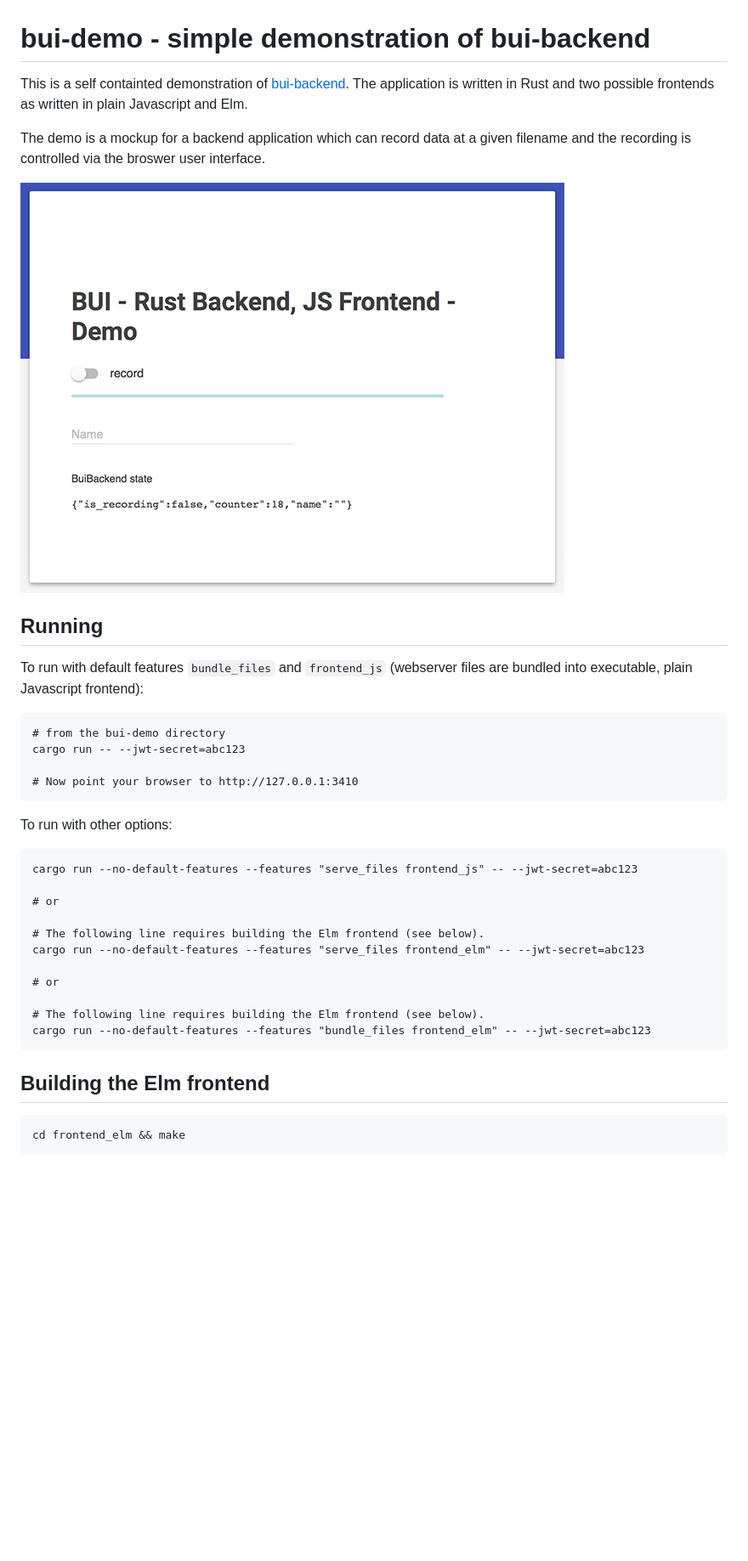
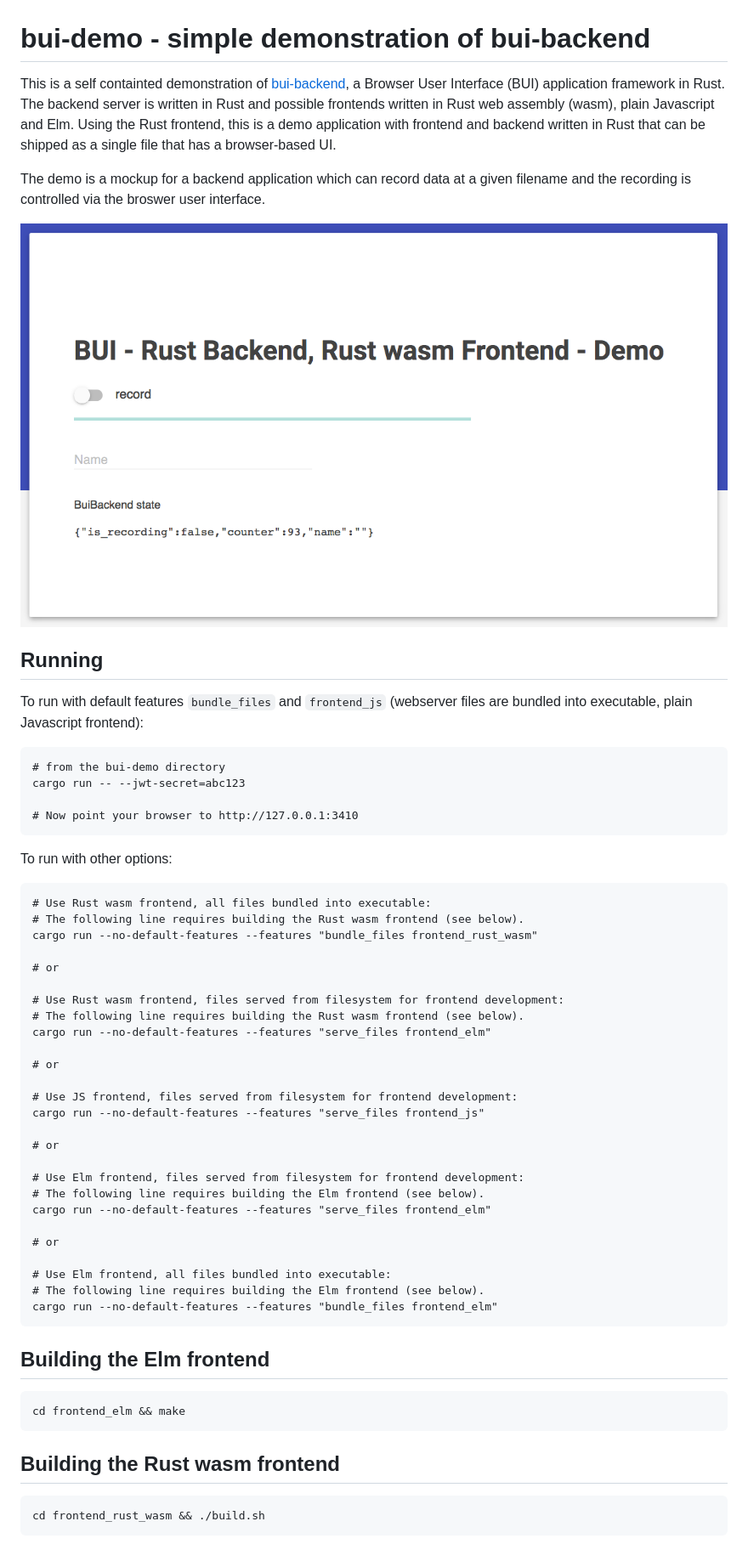
Before and after one commit to astraw/bui-backend, a Markdown page: bui-demo/README.md, the part around the change. Shown: that part at 85% size. GitHub-like rendering; pictures changed too: bui-demo/bui-demo.png; blank space fills up the shorter version.

Commit message:
implement rust wasm frontend

```diff
--- a/bui-demo/README.md
+++ b/bui-demo/README.md
@@ -1,8 +1,12 @@
 # bui-demo - simple demonstration of bui-backend
 
 This is a self containted demonstration of
-[bui-backend](https://github.com/astraw/bui-backend). The application is written
-in Rust and two possible frontends as written in plain Javascript and Elm.
+[bui-backend](https://github.com/astraw/bui-backend), a Browser User Interface
+(BUI) application framework in Rust. The backend server is written in Rust and
+possible frontends written in Rust web assembly (wasm), plain Javascript and
+Elm. Using the Rust frontend, this is a demo application with frontend and
+backend written in Rust that can be shipped as a single file that has a
+browser-based UI.
 
 The demo is a mockup for a backend application which can record data at a given
 filename and the recording is controlled via the broswer user interface.
@@ -21,20 +25,39 @@ are bundled into executable, plain Javascript frontend):
 
 To run with other options:
 
-    cargo run --no-default-features --features "serve_files frontend_js" -- --jwt-secret=abc123
+    # Use Rust wasm frontend, all files bundled into executable:
+    # The following line requires building the Rust wasm frontend (see below).
+    cargo run --no-default-features --features "bundle_files frontend_rust_wasm"
 
     # or
 
-    # The following line requires building the Elm frontend (see below).
-    cargo run --no-default-features --features "serve_files frontend_elm" -- --jwt-secret=abc123
+    # Use Rust wasm frontend, files served from filesystem for frontend development:
+    # The following line requires building the Rust wasm frontend (see below).
+    cargo run --no-default-features --features "serve_files frontend_elm"
 
     # or
 
+    # Use JS frontend, files served from filesystem for frontend development:
+    cargo run --no-default-features --features "serve_files frontend_js"
+
+    # or
+
+    # Use Elm frontend, files served from filesystem for frontend development:
     # The following line requires building the Elm frontend (see below).
-    cargo run --no-default-features --features "bundle_files frontend_elm" -- --jwt-secret=abc123
+    cargo run --no-default-features --features "serve_files frontend_elm"
+
+    # or
+
+    # Use Elm frontend, all files bundled into executable:
+    # The following line requires building the Elm frontend (see below).
+    cargo run --no-default-features --features "bundle_files frontend_elm"
 
 ## Building the Elm frontend
 
     cd frontend_elm && make
 
+## Building the Rust wasm frontend
+
+    cd frontend_rust_wasm && ./build.sh
+
 [screenshot-img]: bui-demo.png
```
Also changed, not shown: CHANGELOG.md (+4 -0 lines), README.md (+6 -8 lines), 8 other files.
